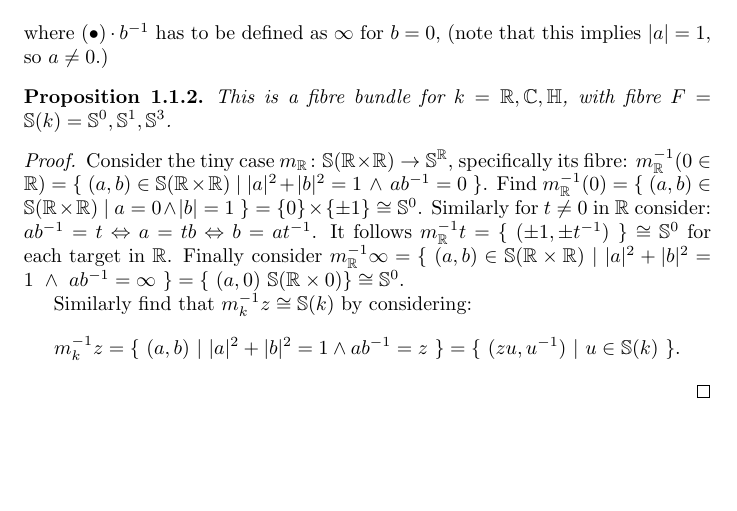
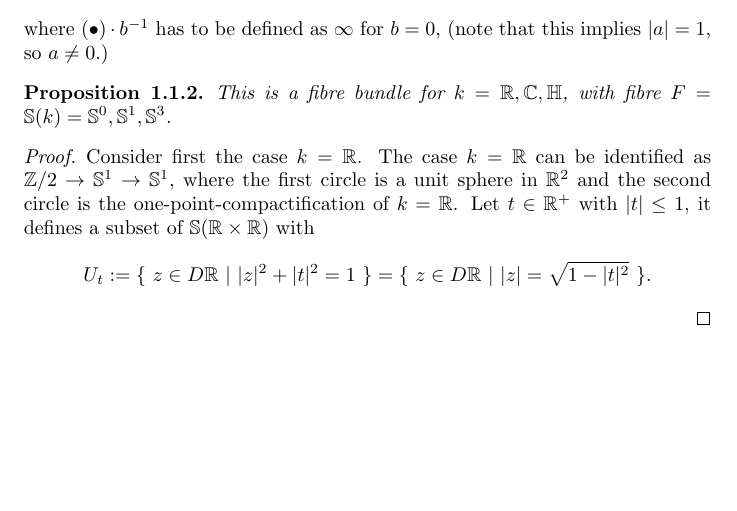
Before and after one commit to Vassago1911/various_projects, a LaTeX book (diskrete_hopf_try/main.tex): part of the page, cut so that both start at the same text. The pictures show the PDF file diskrete_hopf_try/main.pdf that the author committed with the source.

Commit message:
2024-04-20T22:12+02:00_draftsave
Signed-off-by: lm <marc@lange-data.org>

```diff
--- a/diskrete_hopf_try/main.tex
+++ b/diskrete_hopf_try/main.tex
@@ -125,15 +125,11 @@
 \prop{
     This is a fibre bundle for $k=\R,\C,\H$, with fibre $F = \S(k)=\S^0,\S^1,\S^3$.
     \begin{proof}
-    Consider the tiny case $m_\R\colon \S(\R\times\R)\rightarrow \S^\R$, specifically
-    its fibre: $m_\R^{-1}(0\in\R) = \{~(a,b)\in\S(\R\times\R)~|~|a|^2+|b|^2=1~\wedge~ab^{-1}=0~\}$.
-    Find $m_\R^{-1}(0) = \{~(a,b)\in\S(\R\times\R)~|~a=0 \wedge |b|=1~\}=\{0\}\times \{\pm1\}\cong\S^0$.
-    Similarly for $t\neq0$ in $\R$ consider: $ab^{-1} = t \Leftrightarrow a = tb \Leftrightarrow b = at^{-1}$.
-    It follows $m_\R^{-1}t = \{~ (\pm1,\pm t^{-1}) ~\} \cong \S^0$ for each target in $\R$. Finally consider
-    $m_\R^{-1}\infty = \{~(a,b)\in\S(\R\times\R)~|~|a|^2+|b|^2=1~\wedge~ab^{-1}=\infty~\} = \{~(a,0)~\S(\R\times 0) \} \cong \S^0$.
-
-    Similarly find that $m_k^{-1}z \cong \S(k)$ by considering:
-    \[ m_k^{-1}z = \{~(a,b)~|~|a|^2+|b|^2=1\wedge ab^{-1}=z~\} = \{~(zu,u^{-1})~|~u\in \S(k)~\}.\]
+    Consider first the case $k=\R$.
+    The case $k=\R$ can be identified as $\Z/2 \rightarrow \S^1 \rightarrow \S^1$, where the first circle
+    is a unit sphere in $\R^2$ and the second circle is the one-point-compactification of $k=\R$.
+    Let $t \in \R^+$ with $|t|\leq 1$, it defines a subset of $\S(\R\times\R)$ with
+    \[U_t:=\{~z\in D\R~|~|z|^2+|t|^2=1~\}=\{~z\in D\R~|~|z|=\sqrt{1-|t|^2}~\}.\]
     \end{proof}
 }
 
```
Also changed, not shown: diskrete_hopf_try/main.pdf.
